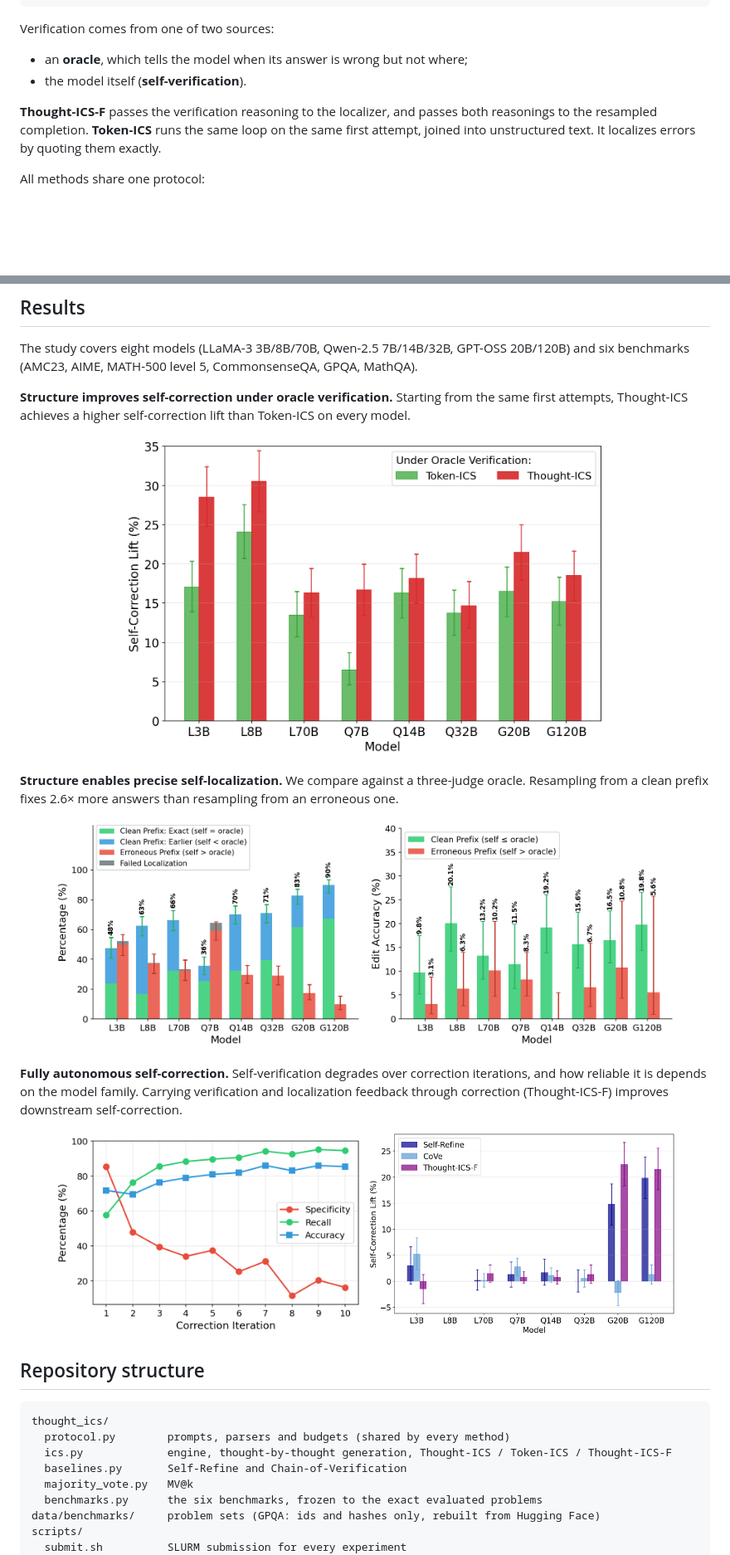
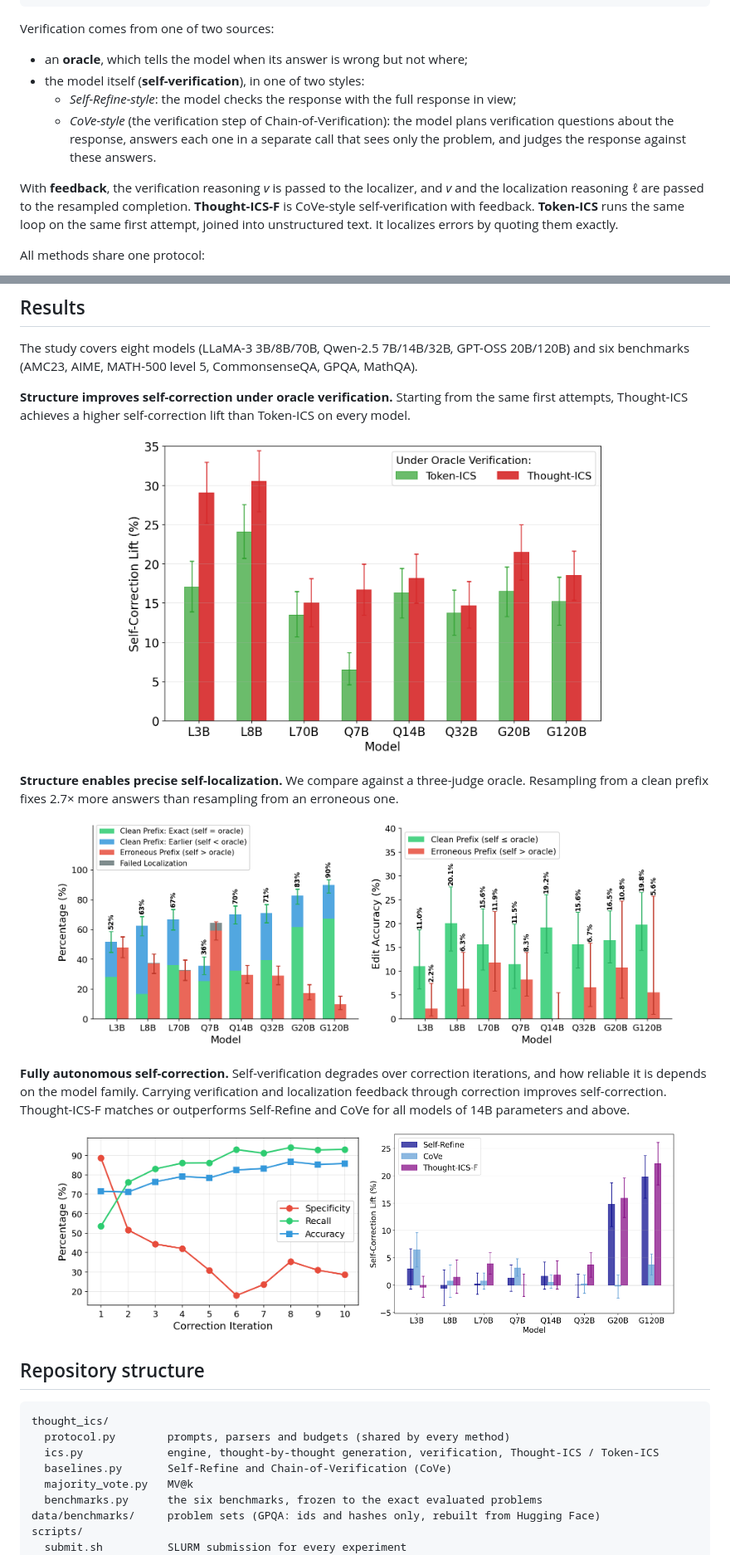
Before and after one commit to Ankur-Samanta/Thought_ICS, a Markdown page: README.md, 2 parts joined by grey strips. Shown at 83% size. Drawn GitHub-style; pictures changed too: docs/figures/edit_accuracy_clean_vs_erroneous.png, docs/figures/l2_errorbar.png, docs/figures/self_correction_lift_errorbar.png; blank space fills up the shorter version.

````diff
--- a/README.md
+++ b/README.md
@@ -39,11 +39,16 @@ return τ
 Verification comes from one of two sources:
 
 - an **oracle**, which tells the model when its answer is wrong but not where;
-- the model itself (**self-verification**).
+- the model itself (**self-verification**), in one of two styles:
+  - *Self-Refine-style*: the model checks the response with the full response in view;
+  - *CoVe-style* (the verification step of Chain-of-Verification): the model plans verification
+    questions about the response, answers each one in a separate call that sees only the problem,
+    and judges the response against these answers.
 
-**Thought-ICS-F** passes the verification reasoning to the localizer, and passes both reasonings to
-the resampled completion. **Token-ICS** runs the same loop on the same first attempt, joined into
-unstructured text. It localizes errors by quoting them exactly.
+With **feedback**, the verification reasoning *v* is passed to the localizer, and *v* and the
+localization reasoning *ℓ* are passed to the resampled completion. **Thought-ICS-F** is CoVe-style
+self-verification with feedback. **Token-ICS** runs the same loop on the same first attempt, joined
+into unstructured text. It localizes errors by quoting them exactly.
 
 All methods share one protocol:
 
@@ -66,7 +71,7 @@ attempts, Thought-ICS achieves a higher self-correction lift than Token-ICS on e
 <p align="center"><img src="docs/figures/l2_errorbar.png" width="70%"></p>
 
 **Structure enables precise self-localization.** We compare against a three-judge oracle. Resampling
-from a clean prefix fixes 2.6× more answers than resampling from an erroneous one.
+from a clean prefix fixes 2.7× more answers than resampling from an erroneous one.
 
 <p align="center">
 <img src="docs/figures/self_localization_vs_oracle.png" width="45%">
@@ -75,7 +80,8 @@ from a clean prefix fixes 2.6× more answers than resampling from an erroneous o
 
 **Fully autonomous self-correction.** Self-verification degrades over correction iterations, and how
 reliable it is depends on the model family. Carrying verification and localization feedback through
-correction (Thought-ICS-F) improves downstream self-correction.
+correction improves self-correction. Thought-ICS-F matches or outperforms Self-Refine and CoVe for
+all models of 14B parameters and above.
 
 <p align="center">
 <img src="docs/figures/self_verification_by_terminal_iteration_part1a.png" width="45%">
@@ -87,8 +93,8 @@ correction (Thought-ICS-F) improves downstream self-correction.
 ```
 thought_ics/
   protocol.py        prompts, parsers and budgets (shared by every method)
-  ics.py             engine, thought-by-thought generation, Thought-ICS / Token-ICS / Thought-ICS-F
-  baselines.py       Self-Refine and Chain-of-Verification
+  ics.py             engine, thought-by-thought generation, verification, Thought-ICS / Token-ICS
+  baselines.py       Self-Refine and Chain-of-Verification (CoVe)
   majority_vote.py   MV@k
   benchmarks.py      the six benchmarks, frozen to the exact evaluated problems
 data/benchmarks/     problem sets (GPQA: ids and hashes only, rebuilt from Hugging Face)
````
Also changed, not shown: other parts of README.md (+23 -13 lines), 10 other files.
